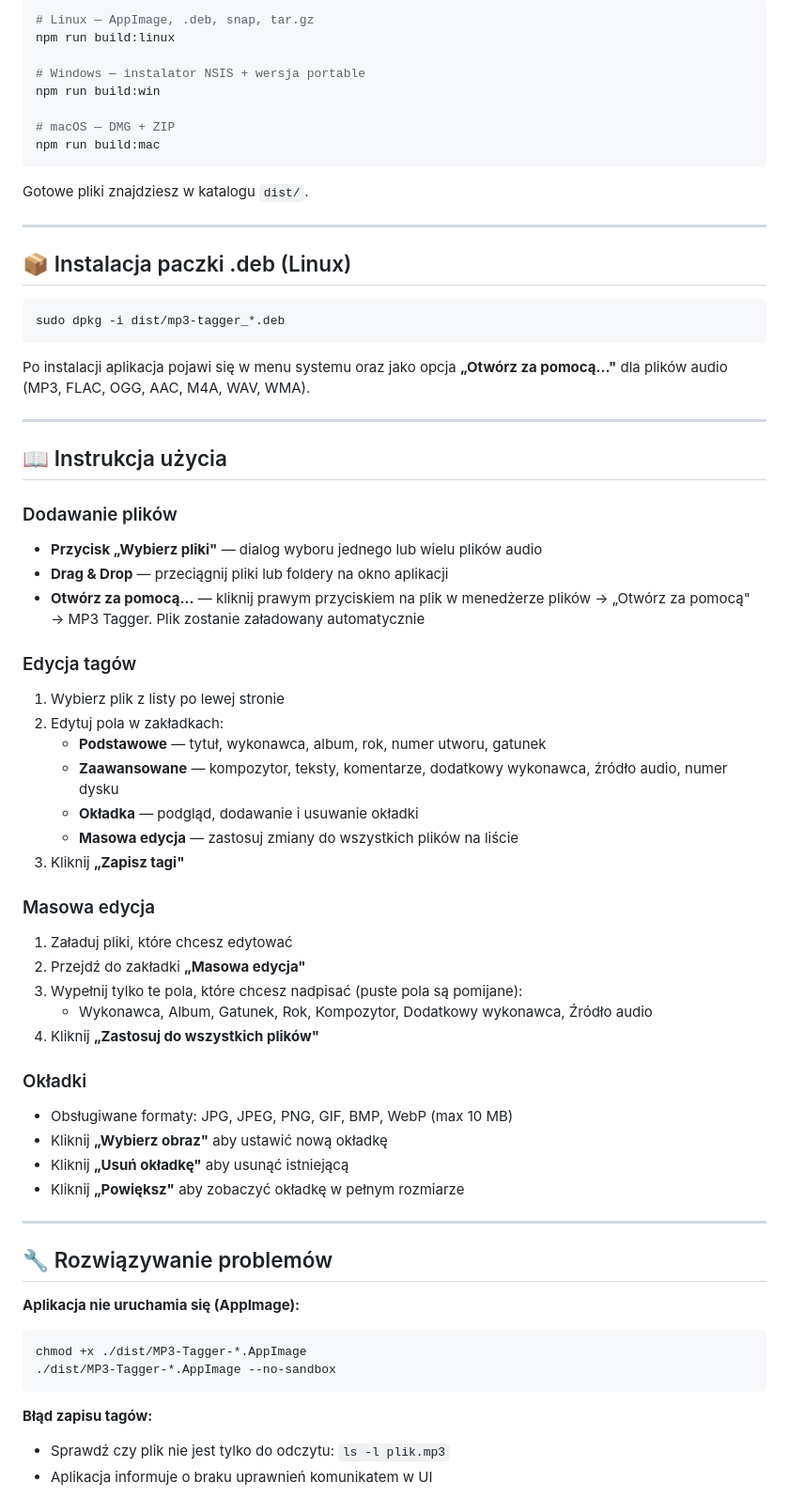
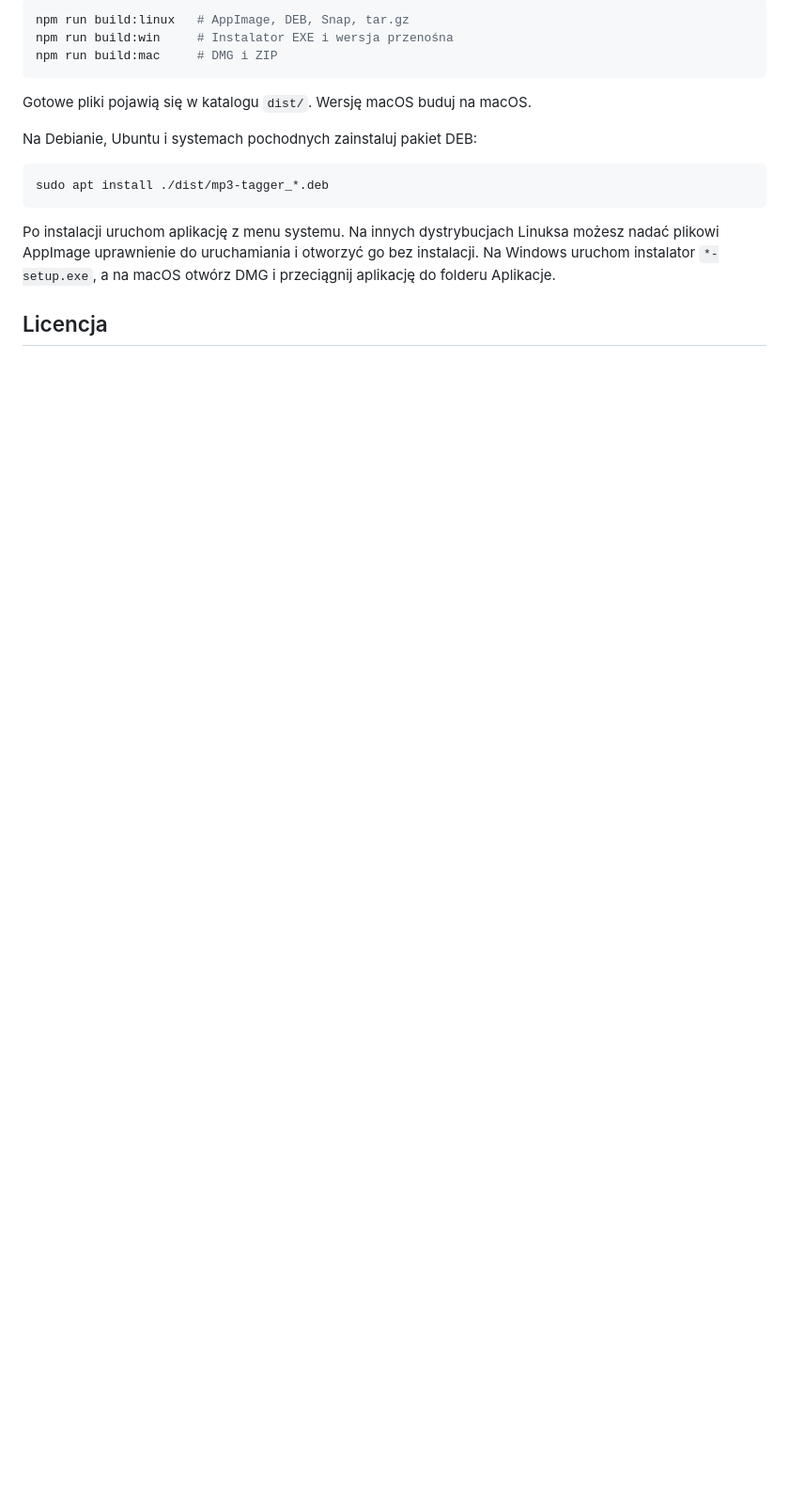
Before and after one commit to PaffcioStudio/mp3-tagger, a Markdown page: README.md, the part around one of its changes. Shown at 94% size. GitHub-like rendering; blank space fills up the shorter version.

````diff
--- a/README.md
+++ b/README.md
@@ -86,73 +32,19 @@ npm start
 
 ```bash
-# Linux — AppImage, .deb, snap, tar.gz
-npm run build:linux
-
-# Windows — instalator NSIS + wersja portable
-npm run build:win
-
-# macOS — DMG + ZIP
-npm run build:mac
+npm run build:linux   # AppImage, DEB, Snap, tar.gz
+npm run build:win     # Instalator EXE i wersja przenośna
+npm run build:mac     # DMG i ZIP
 ```
 
-Gotowe pliki znajdziesz w katalogu `dist/`.
+Gotowe pliki pojawią się w katalogu `dist/`. Wersję macOS buduj na macOS.
 
----
-
-## 📦 Instalacja paczki .deb (Linux)
+Na Debianie, Ubuntu i systemach pochodnych zainstaluj pakiet DEB:
 
 ```bash
-sudo dpkg -i dist/mp3-tagger_*.deb
+sudo apt install ./dist/mp3-tagger_*.deb
 ```
 
-Po instalacji aplikacja pojawi się w menu systemu oraz jako opcja **„Otwórz za pomocą..."** dla plików audio (MP3, FLAC, OGG, AAC, M4A, WAV, WMA).
+Po instalacji uruchom aplikację z menu systemu. Na innych dystrybucjach Linuksa możesz nadać plikowi AppImage uprawnienie do uruchamiania i otworzyć go bez instalacji. Na Windows uruchom instalator `*-setup.exe`, a na macOS otwórz DMG i przeciągnij aplikację do folderu Aplikacje.
 
----
+## Licencja
 
-## 📖 Instrukcja użycia
-
-### Dodawanie plików
-
-- **Przycisk „Wybierz pliki"** — dialog wyboru jednego lub wielu plików audio
-- **Drag & Drop** — przeciągnij pliki lub foldery na okno aplikacji
-- **Otwórz za pomocą...** — kliknij prawym przyciskiem na plik w menedżerze plików → „Otwórz za pomocą" → MP3 Tagger. Plik zostanie załadowany automatycznie
-
-### Edycja tagów
-
-1. Wybierz plik z listy po lewej stronie
-2. Edytuj pola w zakładkach:
-   - **Podstawowe** — tytuł, wykonawca, album, rok, numer utworu, gatunek
-   - **Zaawansowane** — kompozytor, teksty, komentarze, dodatkowy wykonawca, źródło audio, numer dysku
-   - **Okładka** — podgląd, dodawanie i usuwanie okładki
-   - **Masowa edycja** — zastosuj zmiany do wszystkich plików na liście
-3. Kliknij **„Zapisz tagi"**
-
-### Masowa edycja
-
-1. Załaduj pliki, które chcesz edytować
-2. Przejdź do zakładki **„Masowa edycja"**
-3. Wypełnij tylko te pola, które chcesz nadpisać (puste pola są pomijane):
-   - Wykonawca, Album, Gatunek, Rok, Kompozytor, Dodatkowy wykonawca, Źródło audio
-4. Kliknij **„Zastosuj do wszystkich plików"**
-
-### Okładki
-
-- Obsługiwane formaty: JPG, JPEG, PNG, GIF, BMP, WebP (max 10 MB)
-- Kliknij **„Wybierz obraz"** aby ustawić nową okładkę
-- Kliknij **„Usuń okładkę"** aby usunąć istniejącą
-- Kliknij **„Powiększ"** aby zobaczyć okładkę w pełnym rozmiarze
-
----
-
-## 🔧 Rozwiązywanie problemów
-
-**Aplikacja nie uruchamia się (AppImage):**
-```bash
-chmod +x ./dist/MP3-Tagger-*.AppImage
-./dist/MP3-Tagger-*.AppImage --no-sandbox
-```
-
-**Błąd zapisu tagów:**
-- Sprawdź czy plik nie jest tylko do odczytu: `ls -l plik.mp3`
-- Aplikacja informuje o braku uprawnień komunikatem w UI
-
````
Also changed, not shown: other parts of README.md (+19 -100 lines), docs/preview.png (added), 14 other files.
